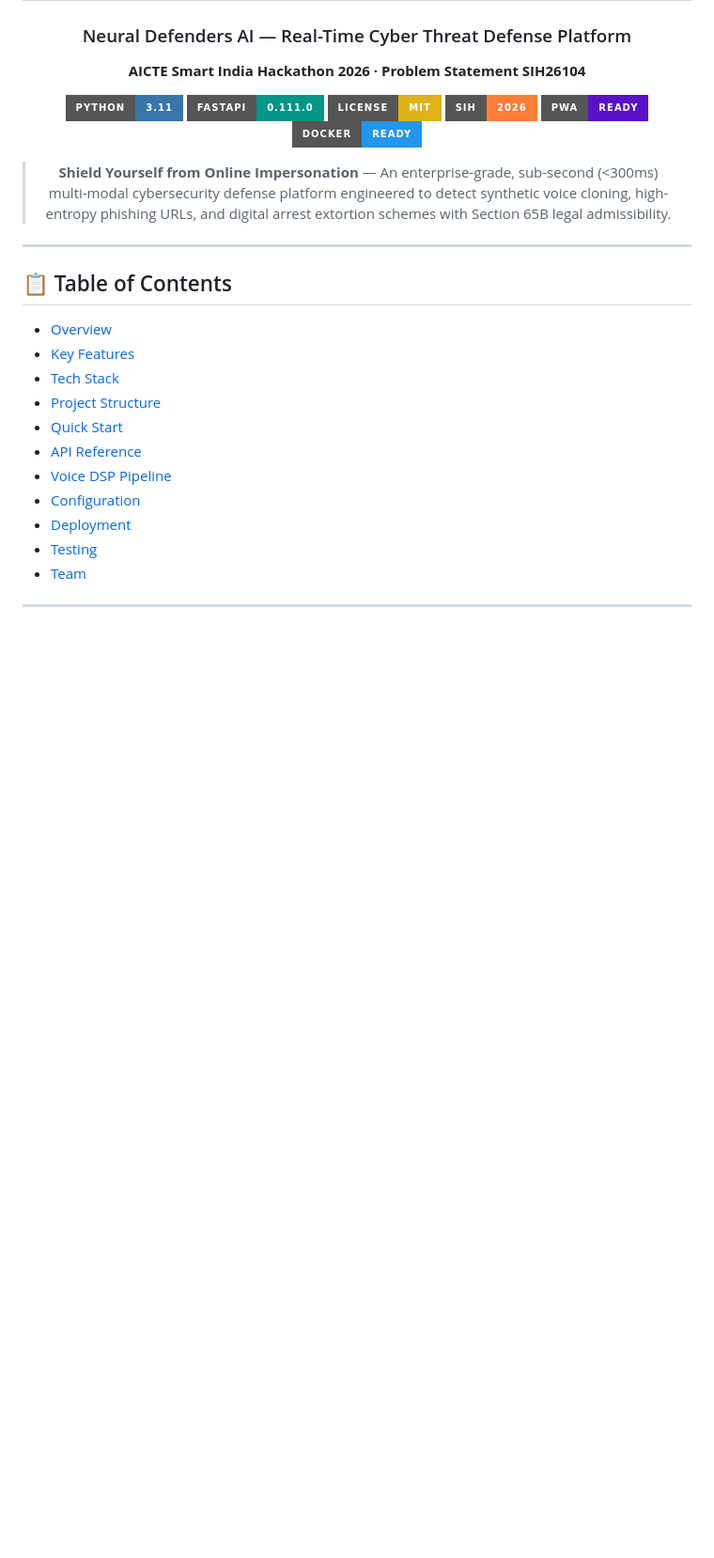
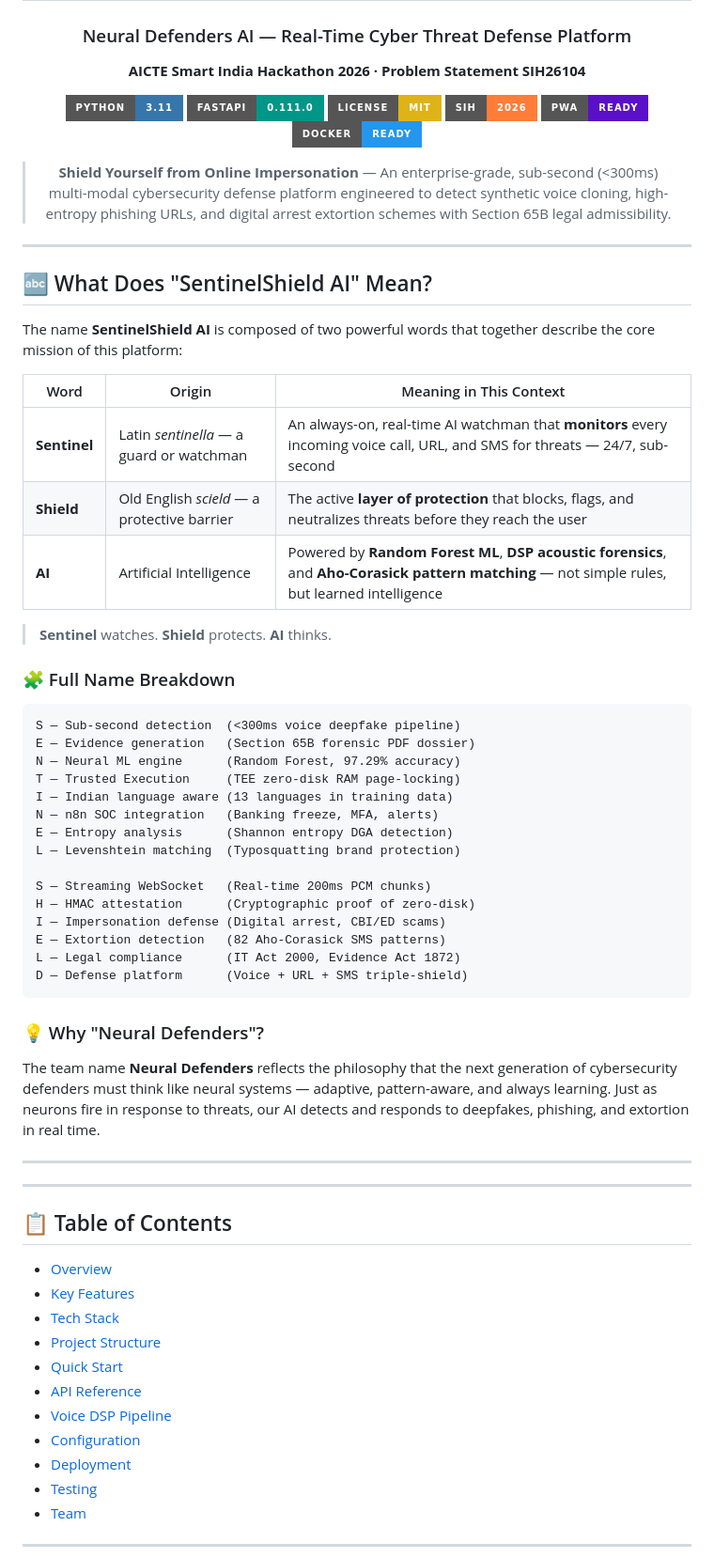
Before and after one commit to shivanshSWE-cmd/sentinel-shield-ai, a Markdown page: README.md, the part around the change. Shown at 94% size. GitHub-like rendering; badges without logos; blank space fills up the shorter version.

Commit message:
docs: expand SentinelShield AI name meaning in README
- Added 'What Does SentinelShield AI Mean?' section
- Word-by-word etymology: Sentinel (Latin), Shield (Old English), AI
- Full 14-letter SENTINEL SHIELD acronym breakdown mapping each
  letter to a core platform feature
- Added 'Why Neural Defenders?' team philosophy section
- Updated hero heading: Shield Yourself from Online Impersonation

````diff
--- a/README.md
+++ b/README.md
@@ -15,6 +15,46 @@
 > **Shield Yourself from Online Impersonation** — An enterprise-grade, sub-second (&lt;300ms) multi-modal cybersecurity defense platform engineered to detect synthetic voice cloning, high-entropy phishing URLs, and digital arrest extortion schemes with Section 65B legal admissibility.
 
 </div>
+
+---
+
+## 🔤 What Does "SentinelShield AI" Mean?
+
+The name **SentinelShield AI** is composed of two powerful words that together describe the core mission of this platform:
+
+| Word | Origin | Meaning in This Context |
+|------|--------|------------------------|
+| **Sentinel** | Latin *sentinella* — a guard or watchman | An always-on, real-time AI watchman that **monitors** every incoming voice call, URL, and SMS for threats — 24/7, sub-second |
+| **Shield** | Old English *scield* — a protective barrier | The active **layer of protection** that blocks, flags, and neutralizes threats before they reach the user |
+| **AI** | Artificial Intelligence | Powered by **Random Forest ML**, **DSP acoustic forensics**, and **Aho-Corasick pattern matching** — not simple rules, but learned intelligence |
+
+> **Sentinel** watches. **Shield** protects. **AI** thinks.
+
+### 🧩 Full Name Breakdown
+
+```
+S — Sub-second detection  (<300ms voice deepfake pipeline)
+E — Evidence generation   (Section 65B forensic PDF dossier)
+N — Neural ML engine      (Random Forest, 97.29% accuracy)
+T — Trusted Execution     (TEE zero-disk RAM page-locking)
+I — Indian language aware (13 languages in training data)
+N — n8n SOC integration   (Banking freeze, MFA, alerts)
+E — Entropy analysis      (Shannon entropy DGA detection)
+L — Levenshtein matching  (Typosquatting brand protection)
+
+S — Streaming WebSocket   (Real-time 200ms PCM chunks)
+H — HMAC attestation      (Cryptographic proof of zero-disk)
+I — Impersonation defense (Digital arrest, CBI/ED scams)
+E — Extortion detection   (82 Aho-Corasick SMS patterns)
+L — Legal compliance      (IT Act 2000, Evidence Act 1872)
+D — Defense platform      (Voice + URL + SMS triple-shield)
+```
+
+### 💡 Why "Neural Defenders"?
+
+The team name **Neural Defenders** reflects the philosophy that the next generation of cybersecurity defenders must think like neural systems — adaptive, pattern-aware, and always learning. Just as neurons fire in response to threats, our AI detects and responds to deepfakes, phishing, and extortion in real time.
+
+---
 
 ---
 
````
